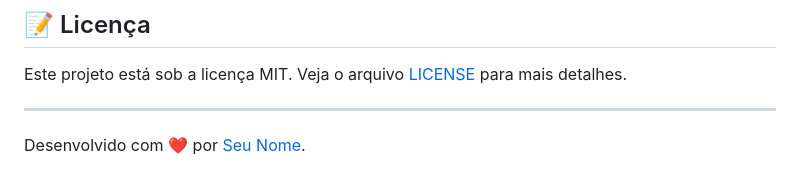
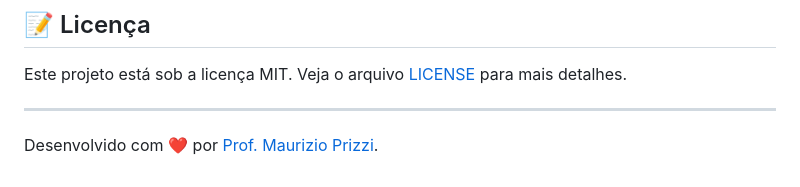
Before and after one commit to ESCOLADOFUTUROSARAH/lunar_lander, a Markdown page: README.md, the part around the change. Drawn GitHub-style.

Commit message:
Ajuste no arquivo readme.md

```diff
--- a/README.md
+++ b/README.md
@@ -80,4 +80,4 @@ Este projeto está sob a licença MIT. Veja o arquivo [LICENSE](LICENSE) para ma
 
 ---
 
-Desenvolvido com ❤️ por [Seu Nome](https://github.com/maurizioprizzi).
+Desenvolvido com ❤️ por [Prof. Maurizio Prizzi](https://github.com/maurizioprizzi).
```
